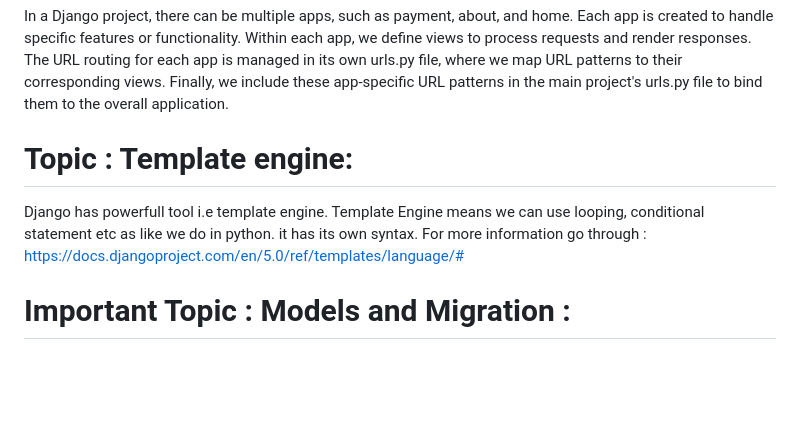
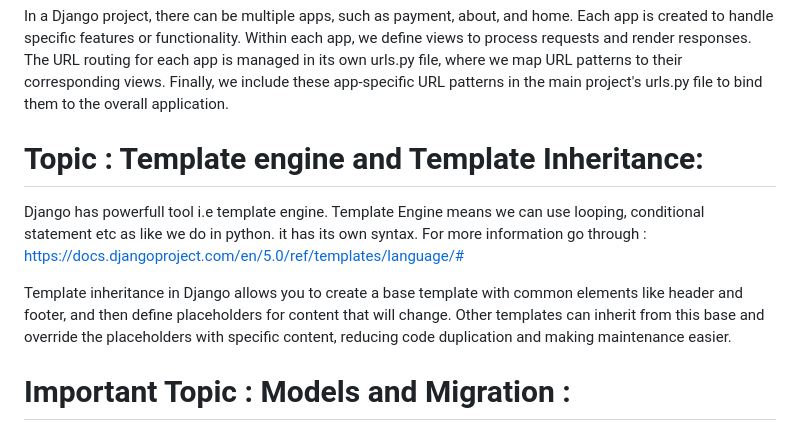
Before and after one commit to sahil-vanarse/Django-Tutorial, a Markdown page: README.md, the part around the change. Drawn GitHub-style; blank space fills up the shorter version.

```diff
--- a/README.md
+++ b/README.md
@@ -15,10 +15,11 @@ In this Django Tutorial, I have done the important topic's of the Django which a
 # Topic : Views and urls :
 In a Django project, there can be multiple apps, such as payment, about, and home. Each app is created to handle specific features or functionality. Within each app, we define views to process requests and render responses. The URL routing for each app is managed in its own urls.py file, where we map URL patterns to their corresponding views. Finally, we include these app-specific URL patterns in the main project's urls.py file to bind them to the overall application.
 
-# Topic : Template engine:
+# Topic : Template engine and Template Inheritance:
 Django has powerfull tool i.e template engine. Template Engine means we can use looping, conditional statement etc as like we do in python. it has its own syntax. For more information go through :
  https://docs.djangoproject.com/en/5.0/ref/templates/language/#
 
+Template inheritance in Django allows you to create a base template with common elements like header and footer, and then define placeholders for content that will change. Other templates can inherit from this base and override the placeholders with specific content, reducing code duplication and making maintenance easier.
 
 # Important Topic : Models and Migration :
 In the models file we write the class which has the attributes of the class we have created for eg. If we create a class as Student and its attributes are name, age, email, address etc and when we make the changes in it we need to write the command as "python manage.py makemigrations" and again we need to write the command "python manage.py migrate" this make the changes.
```
